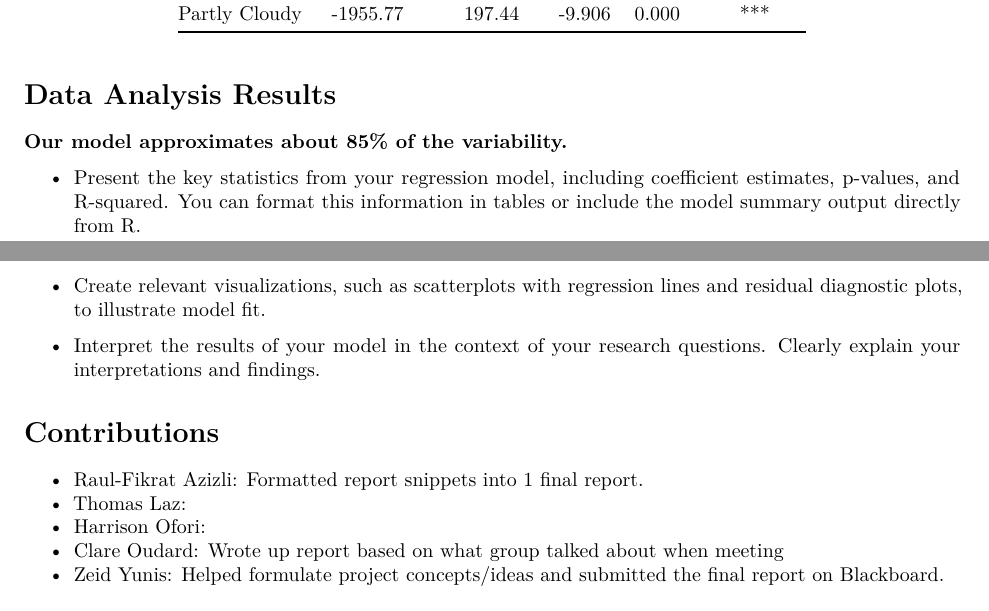
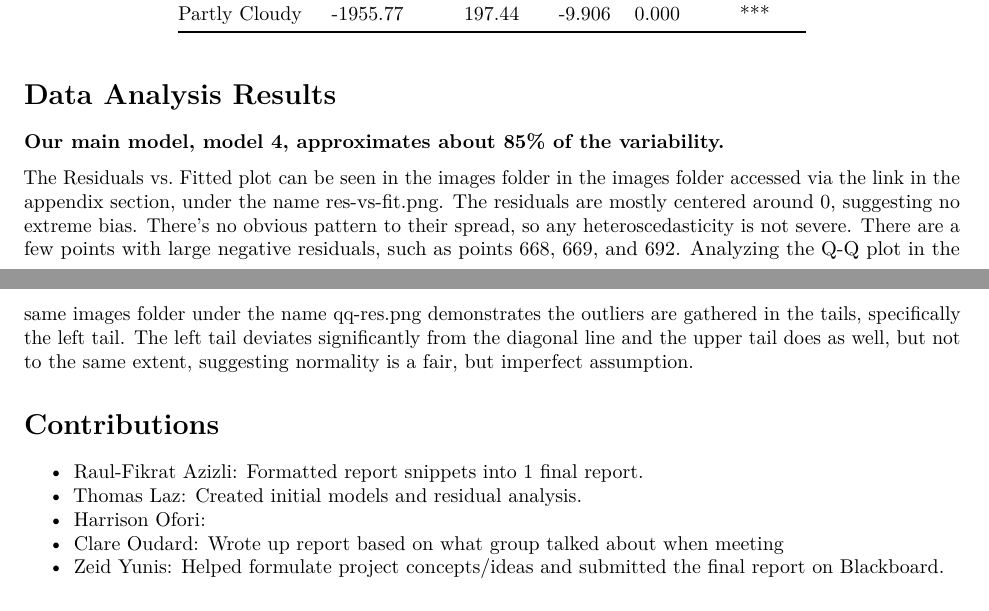
Before and after one commit to rlaziz/casma575-project, an R Markdown document (reports/report-3/report.Rmd): two parts of pages 5 and 6 of 6, joined at a grey line, cut so that both start at the same text. Rendered offline with R 4.5, knitr and Pandoc, then LaTeX, with nearby package versions.

Commit message:
Added residuals vs. fitted analysis to the Data Analysis section of the report.rmd file

```diff
--- a/reports/report-3/report.Rmd
+++ b/reports/report-3/report.Rmd
@@ -256,18 +256,14 @@ kable(reg_results,
 
 # Data Analysis Results
 
-**Our model approximates about 85% of the variability.**
+**Our main model, model 4, approximates about 85% of the variability.**
 
-* Present the key statistics from your regression model, including coefficient estimates, p-values, and R-squared. You can format this information in tables or include the model summary output directly from R.
-
-* Create relevant visualizations, such as scatterplots with regression lines and residual diagnostic plots, to illustrate model fit.
-
-* Interpret the results of your model in the context of your research questions. Clearly explain your interpretations and findings.
+The Residuals vs. Fitted plot can be seen in the images folder in the images folder accessed via the link in the appendix section, under the name res-vs-fit.png. The residuals are mostly centered around 0, suggesting no extreme bias. There's no obvious pattern to their spread, so any heteroscedasticity is not severe. There are a few points with large negative residuals, such as points 668, 669, and 692. Analyzing the Q-Q plot in the same images folder under the name qq-res.png demonstrates the outliers are gathered in the tails, specifically the left tail. The left tail deviates significantly from the diagonal line and the upper tail does as well, but not to the same extent, suggesting normality is a fair, but imperfect assumption.
 
 # Contributions
 
 * Raul-Fikrat Azizli: Formatted report snippets into 1 final report.
-* Thomas Laz:
+* Thomas Laz: Created initial models and residual analysis.
 * Harrison Ofori:
 * Clare Oudard: Wrote up report based on what group talked about when meeting
 * Zeid Yunis: Helped formulate project concepts/ideas and submitted the final report on Blackboard.
```
Also changed, not shown: reports/report-3/report.Rmd (2 more changed lines).
